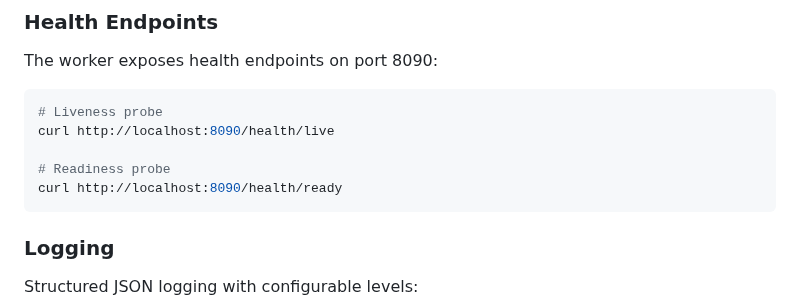
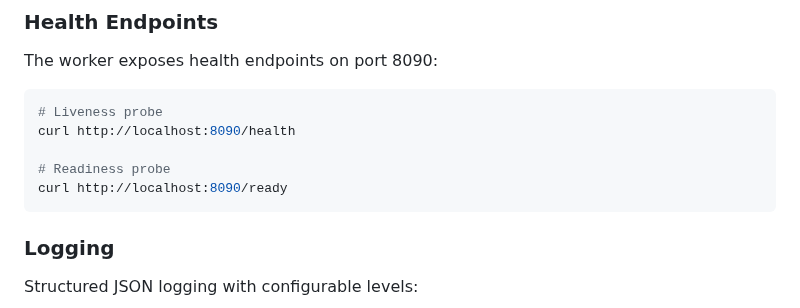
Before and after one commit to datazip-inc/olake-helm, a Markdown page: olake-workers/k8s/README.md, the part around the change. GitHub-like rendering.

Commit message:
doc: update README

````diff
--- a/olake-workers/k8s/README.md
+++ b/olake-workers/k8s/README.md
@@ -159,10 +159,10 @@ The worker exposes health endpoints on port 8090:
 
 ```bash
 # Liveness probe
-curl http://localhost:8090/health/live
+curl http://localhost:8090/health
 
 # Readiness probe
-curl http://localhost:8090/health/ready
+curl http://localhost:8090/ready
 ```
 
 ### Logging
````
